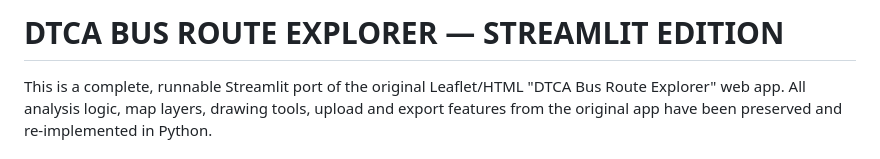
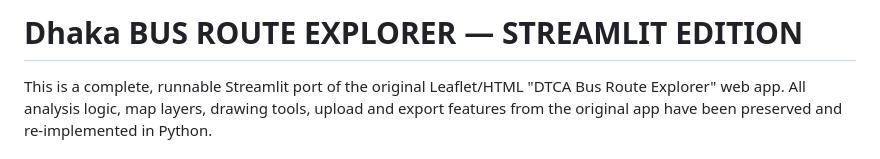
Before and after one commit to NeamulHaq/Dhaka-Bus-Routes-Explorer-App, a Markdown page: README.md, the part around the change. Drawn GitHub-style.

Commit message:
Update project title from 'DTCA' to 'Dhaka'

```diff
--- a/README.md
+++ b/README.md
@@ -1,4 +1,4 @@
-DTCA BUS ROUTE EXPLORER — STREAMLIT EDITION
+Dhaka BUS ROUTE EXPLORER — STREAMLIT EDITION
 =============================================
 
 This is a complete, runnable Streamlit port of the original Leaflet/HTML
```
